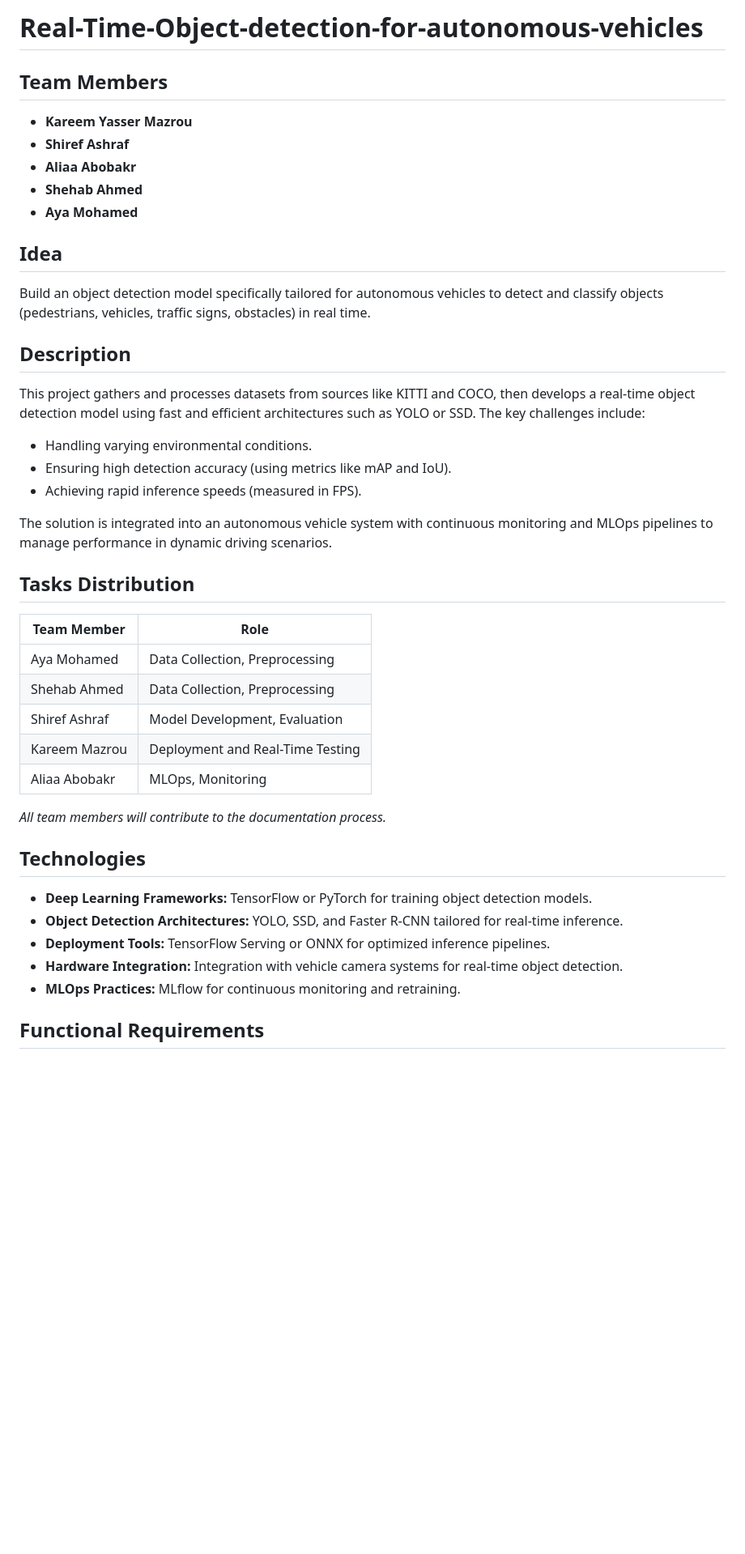
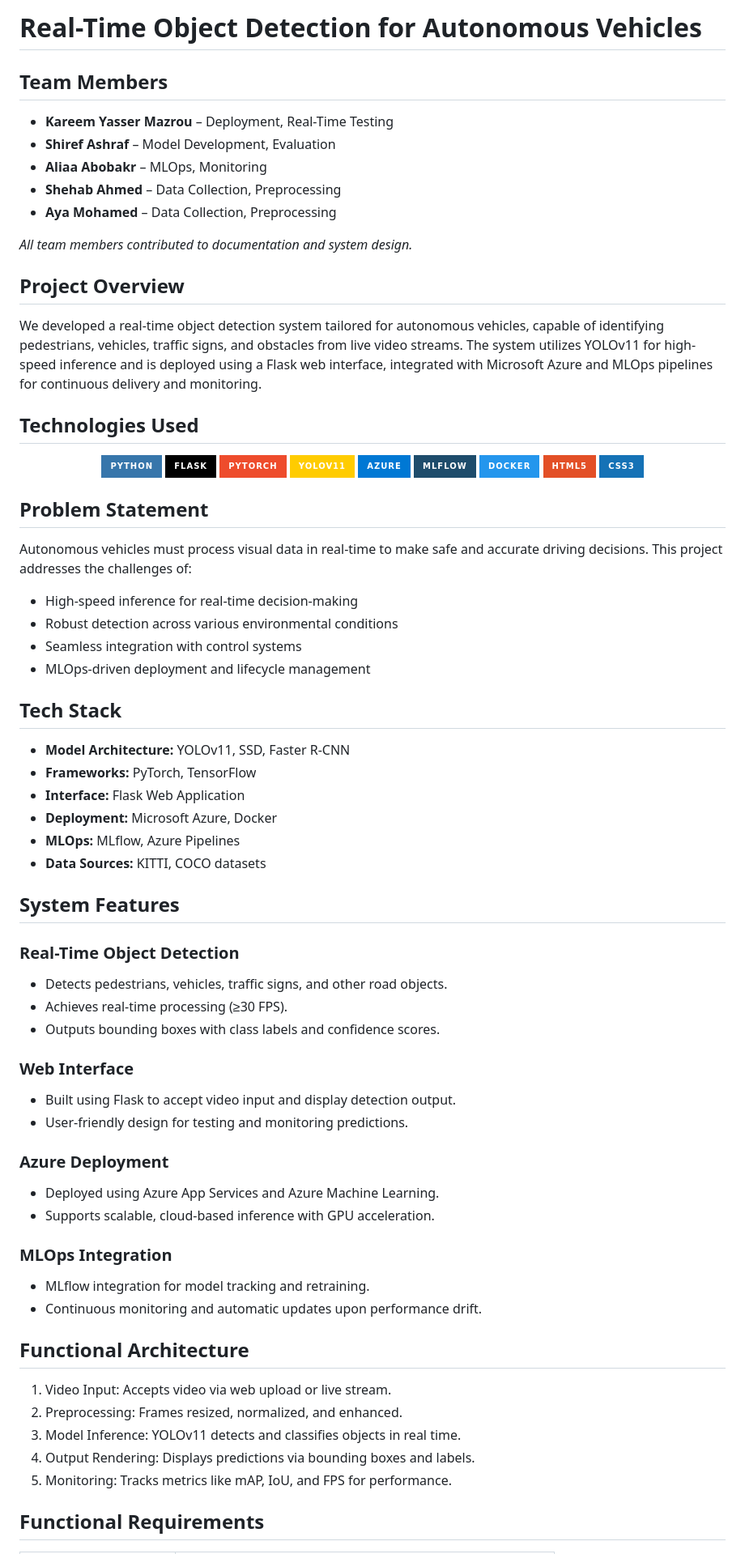
Before and after one commit to kareemmazrou01/Real-Time-Object-detection-for-autonomous-vehicles, a Markdown page: README.md, the part around one of its changes. Shown at 81% size. Drawn GitHub-style; badges without logos; blank space fills up the shorter version.

```diff
--- a/README.md
+++ b/README.md
@@ -1,42 +1,76 @@
-# Real-Time-Object-detection-for-autonomous-vehicles
+# Real-Time Object Detection for Autonomous Vehicles
+
+## Team Members
+- **Kareem Yasser Mazrou** – Deployment, Real-Time Testing
+- **Shiref Ashraf** – Model Development, Evaluation
+- **Aliaa Abobakr** – MLOps, Monitoring
+- **Shehab Ahmed** – Data Collection, Preprocessing
+- **Aya Mohamed** – Data Collection, Preprocessing
+
+_All team members contributed to documentation and system design._
+
+## Project Overview
+
+We developed a real-time object detection system tailored for autonomous vehicles, capable of identifying pedestrians, vehicles, traffic signs, and obstacles from live video streams. The system utilizes YOLOv11 for high-speed inference and is deployed using a Flask web interface, integrated with Microsoft Azure and MLOps pipelines for continuous delivery and monitoring.
+
+## Technologies Used
+
+<p align="center">
+  <img src="https://img.shields.io/badge/Python-3776AB?style=for-the-badge&logo=python&logoColor=white" alt="Python Badge"/>
+  <img src="https://img.shields.io/badge/Flask-000000?style=for-the-badge&logo=flask&logoColor=white" alt="Flask Badge"/>
+  <img src="https://img.shields.io/badge/PyTorch-EE4C2C?style=for-the-badge&logo=pytorch&logoColor=white" alt="PyTorch Badge"/>
+  <img src="https://img.shields.io/badge/YOLOv11-FFCC00?style=for-the-badge&logo=OpenCV&logoColor=black" alt="YOLO Badge"/>
+  <img src="https://img.shields.io/badge/Azure-0078D4?style=for-the-badge&logo=microsoft-azure&logoColor=white" alt="Azure Badge"/>
+  <img src="https://img.shields.io/badge/MLflow-1E4C6B?style=for-the-badge&logo=mlflow&logoColor=white" alt="MLflow Badge"/>
+  <img src="https://img.shields.io/badge/Docker-2496ED?style=for-the-badge&logo=docker&logoColor=white" alt="Docker Badge"/>
+  <img src="https://img.shields.io/badge/HTML5-E34F26?style=for-the-badge&logo=html5&logoColor=white" alt="HTML5 Badge"/>
+  <img src="https://img.shields.io/badge/CSS3-1572B6?style=for-the-badge&logo=css3&logoColor=white" alt="CSS3 Badge"/>
+</p>
 
 
-## Team Members
-- **Kareem Yasser Mazrou**
-- **Shiref Ashraf**
-- **Aliaa Abobakr**
-- **Shehab Ahmed**
-- **Aya Mohamed**
+## Problem Statement
 
-## Idea
-Build an object detection model specifically tailored for autonomous vehicles to detect and classify objects (pedestrians, vehicles, traffic signs, obstacles) in real time.
+Autonomous vehicles must process visual data in real-time to make safe and accurate driving decisions. This project addresses the challenges of:
+- High-speed inference for real-time decision-making
+- Robust detection across various environmental conditions
+- Seamless integration with control systems
+- MLOps-driven deployment and lifecycle management
 
-## Description
-This project gathers and processes datasets from sources like KITTI and COCO, then develops a real-time object detection model using fast and efficient architectures such as YOLO or SSD. The key challenges include:
-- Handling varying environmental conditions.
-- Ensuring high detection accuracy (using metrics like mAP and IoU).
-- Achieving rapid inference speeds (measured in FPS).
+## Tech Stack
 
-The solution is integrated into an autonomous vehicle system with continuous monitoring and MLOps pipelines to manage performance in dynamic driving scenarios.
+- **Model Architecture:** YOLOv11, SSD, Faster R-CNN
+- **Frameworks:** PyTorch, TensorFlow
+- **Interface:** Flask Web Application
+- **Deployment:** Microsoft Azure, Docker
+- **MLOps:** MLflow, Azure Pipelines
+- **Data Sources:** KITTI, COCO datasets
 
-## Tasks Distribution
+## System Features
 
-| Team Member         | Role                                      |
-|---------------------|-------------------------------------------|
-| Aya Mohamed         | Data Collection, Preprocessing            |
-| Shehab Ahmed        | Data Collection, Preprocessing            |
-| Shiref Ashraf       | Model Development, Evaluation             |
-| Kareem Mazrou       | Deployment and Real-Time Testing          |
-| Aliaa Abobakr       | MLOps, Monitoring                         |
+### Real-Time Object Detection
+- Detects pedestrians, vehicles, traffic signs, and other road objects.
+- Achieves real-time processing (≥30 FPS).
+- Outputs bounding boxes with class labels and confidence scores.
 
-_All team members will contribute to the documentation process._
+### Web Interface
+- Built using Flask to accept video input and display detection output.
+- User-friendly design for testing and monitoring predictions.
 
-## Technologies
-- **Deep Learning Frameworks:** TensorFlow or PyTorch for training object detection models.
-- **Object Detection Architectures:** YOLO, SSD, and Faster R-CNN tailored for real-time inference.
-- **Deployment Tools:** TensorFlow Serving or ONNX for optimized inference pipelines.
-- **Hardware Integration:** Integration with vehicle camera systems for real-time object detection.
-- **MLOps Practices:** MLflow for continuous monitoring and retraining.
+### Azure Deployment
+- Deployed using Azure App Services and Azure Machine Learning.
+- Supports scalable, cloud-based inference with GPU acceleration.
+
+### MLOps Integration
+- MLflow integration for model tracking and retraining.
+- Continuous monitoring and automatic updates upon performance drift.
+
+## Functional Architecture
+
+1. Video Input: Accepts video via web upload or live stream.
+2. Preprocessing: Frames resized, normalized, and enhanced.
+3. Model Inference: YOLOv11 detects and classifies objects in real time.
+4. Output Rendering: Displays predictions via bounding boxes and labels.
+5. Monitoring: Tracks metrics like mAP, IoU, and FPS for performance.
 
 ## Functional Requirements
 
```
Also changed, not shown: other parts of README.md (+39 -68 lines).
